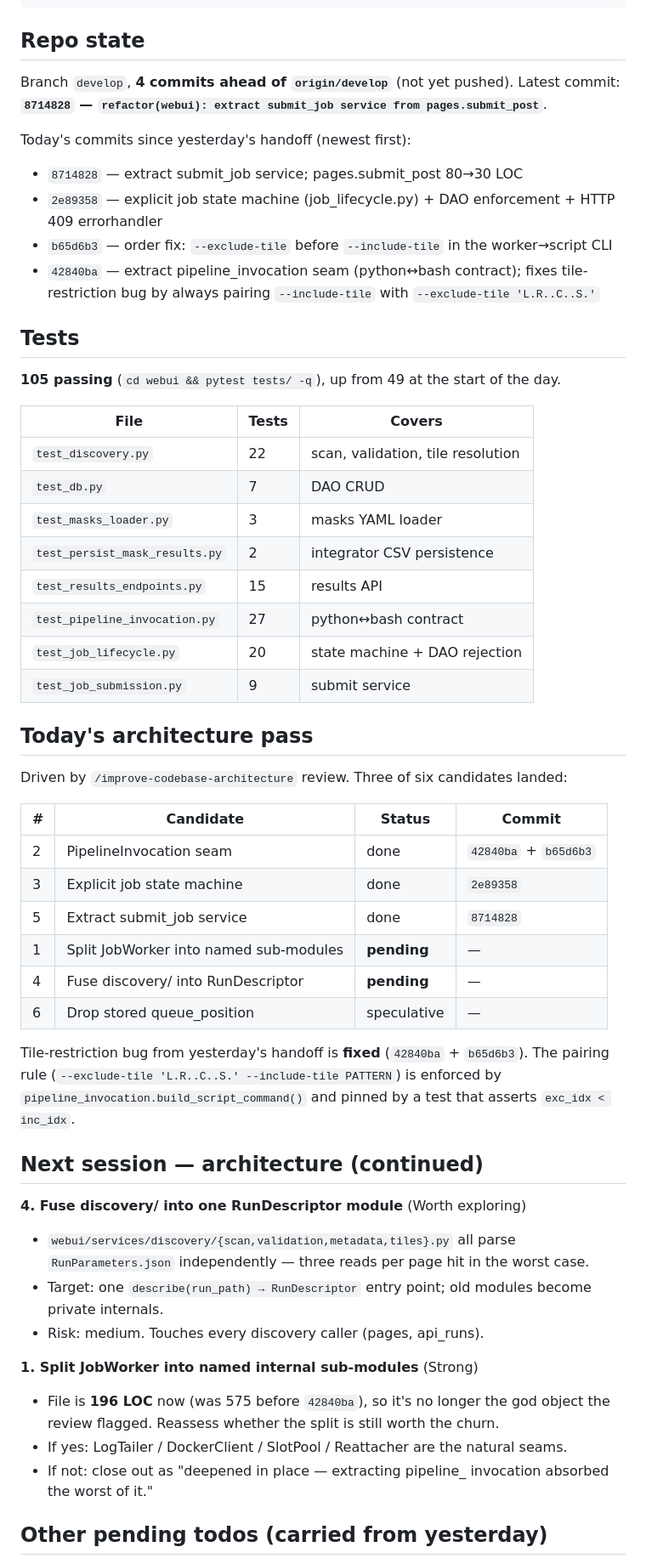
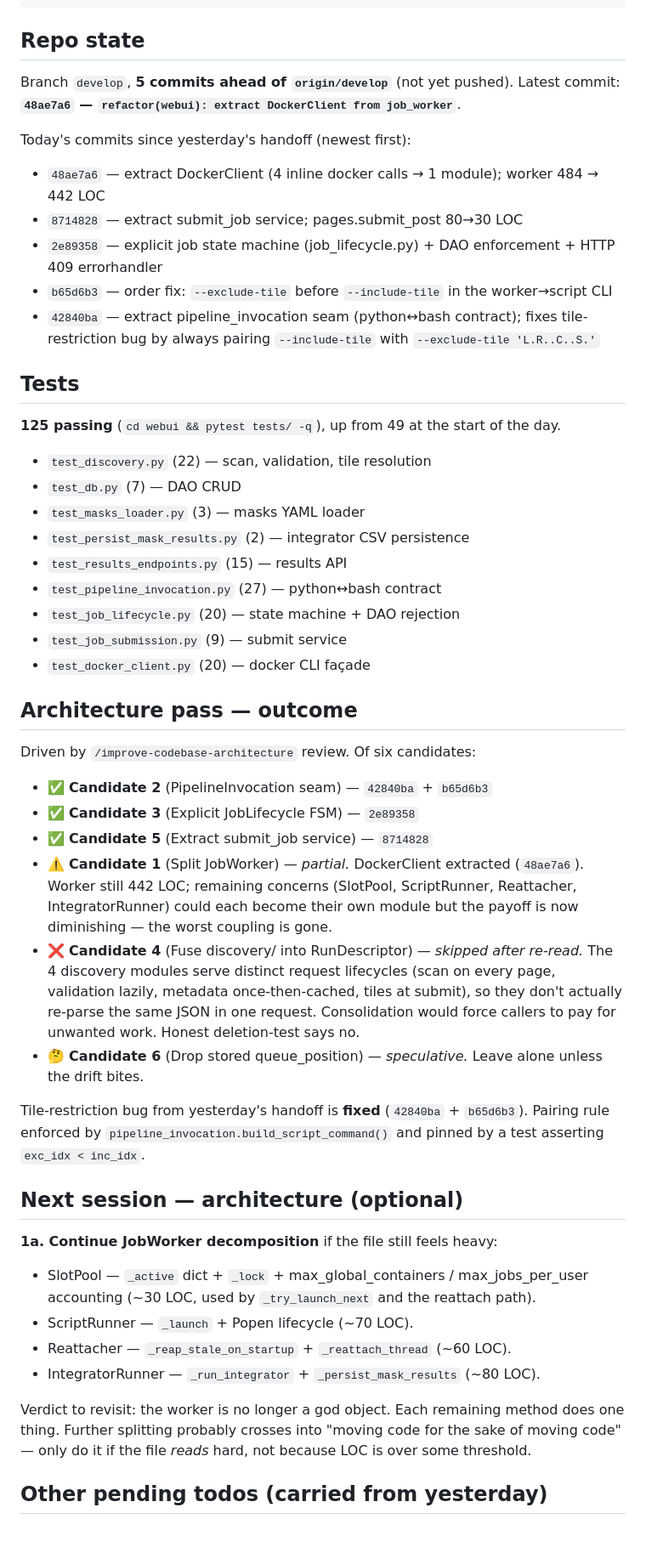
Before and after one commit to Nucleomics-VIB/aviti-tools, a Markdown page: aviti_test_mask/dev_docs/HANDOFF.md, the part around one of its changes. Shown at 85% size. GitHub-like rendering; blank space fills up the shorter version.

Commit message:
docs: refresh handoff after today's architecture pass
Reflects all five commits since yesterday's checkpoint and the
deletion-test verdict on candidates 1, 4, 6.

Co-Authored-By: Claude Opus 4.7 (1M context) <noreply@anthropic.com>

```diff
--- a/aviti_test_mask/dev_docs/HANDOFF.md
+++ b/aviti_test_mask/dev_docs/HANDOFF.md
@@ -15,12 +15,14 @@ lsof -ti :8765                             # empty
 
 ## Repo state
 
-Branch `develop`, **4 commits ahead of `origin/develop`** (not yet
-pushed). Latest commit: **`8714828` — `refactor(webui): extract
-submit_job service from pages.submit_post`**.
+Branch `develop`, **5 commits ahead of `origin/develop`** (not yet
+pushed). Latest commit: **`48ae7a6` — `refactor(webui): extract
+DockerClient from job_worker`**.
 
 Today's commits since yesterday's handoff (newest first):
 
+- `48ae7a6` — extract DockerClient (4 inline docker calls → 1 module);
+  worker 484 → 442 LOC
 - `8714828` — extract submit_job service; pages.submit_post 80→30 LOC
 - `2e89358` — explicit job state machine (job_lifecycle.py) + DAO
   enforcement + HTTP 409 errorhandler
@@ -32,58 +34,60 @@ Today's commits since yesterday's handoff (newest first):
 
 ## Tests
 
-**105 passing** (`cd webui && pytest tests/ -q`), up from 49 at the
+**125 passing** (`cd webui && pytest tests/ -q`), up from 49 at the
 start of the day.
 
-| File | Tests | Covers |
-|---|---|---|
-| `test_discovery.py` | 22 | scan, validation, tile resolution |
-| `test_db.py` | 7 | DAO CRUD |
-| `test_masks_loader.py` | 3 | masks YAML loader |
-| `test_persist_mask_results.py` | 2 | integrator CSV persistence |
-| `test_results_endpoints.py` | 15 | results API |
-| `test_pipeline_invocation.py` | 27 | python↔bash contract |
-| `test_job_lifecycle.py` | 20 | state machine + DAO rejection |
-| `test_job_submission.py` | 9 | submit service |
+- `test_discovery.py` (22) — scan, validation, tile resolution
+- `test_db.py` (7) — DAO CRUD
+- `test_masks_loader.py` (3) — masks YAML loader
+- `test_persist_mask_results.py` (2) — integrator CSV persistence
+- `test_results_endpoints.py` (15) — results API
+- `test_pipeline_invocation.py` (27) — python↔bash contract
+- `test_job_lifecycle.py` (20) — state machine + DAO rejection
+- `test_job_submission.py` (9) — submit service
+- `test_docker_client.py` (20) — docker CLI façade
 
-## Today's architecture pass
+## Architecture pass — outcome
 
-Driven by `/improve-codebase-architecture` review. Three of six
-candidates landed:
+Driven by `/improve-codebase-architecture` review. Of six candidates:
 
-| # | Candidate | Status | Commit |
-|---|---|---|---|
-| 2 | PipelineInvocation seam | done | `42840ba` + `b65d6b3` |
-| 3 | Explicit job state machine | done | `2e89358` |
-| 5 | Extract submit_job service | done | `8714828` |
-| 1 | Split JobWorker into named sub-modules | **pending** | — |
-| 4 | Fuse discovery/ into RunDescriptor | **pending** | — |
-| 6 | Drop stored queue_position | speculative | — |
+- ✅ **Candidate 2** (PipelineInvocation seam) — `42840ba` + `b65d6b3`
+- ✅ **Candidate 3** (Explicit JobLifecycle FSM) — `2e89358`
+- ✅ **Candidate 5** (Extract submit_job service) — `8714828`
+- ⚠️  **Candidate 1** (Split JobWorker) — *partial.* DockerClient
+  extracted (`48ae7a6`). Worker still 442 LOC; remaining concerns
+  (SlotPool, ScriptRunner, Reattacher, IntegratorRunner) could each
+  become their own module but the payoff is now diminishing — the
+  worst coupling is gone.
+- ❌ **Candidate 4** (Fuse discovery/ into RunDescriptor) — *skipped
+  after re-read.* The 4 discovery modules serve distinct request
+  lifecycles (scan on every page, validation lazily, metadata
+  once-then-cached, tiles at submit), so they don't actually re-parse
+  the same JSON in one request. Consolidation would force callers to
+  pay for unwanted work. Honest deletion-test says no.
+- 🤔 **Candidate 6** (Drop stored queue_position) — *speculative.*
+  Leave alone unless the drift bites.
 
 Tile-restriction bug from yesterday's handoff is **fixed**
-(`42840ba` + `b65d6b3`). The pairing rule (`--exclude-tile
-'L.R..C..S.' --include-tile PATTERN`) is enforced by
+(`42840ba` + `b65d6b3`). Pairing rule enforced by
 `pipeline_invocation.build_script_command()` and pinned by a test
-that asserts `exc_idx < inc_idx`.
+asserting `exc_idx < inc_idx`.
 
-## Next session — architecture (continued)
+## Next session — architecture (optional)
 
-**4. Fuse discovery/ into one RunDescriptor module** (Worth exploring)
-- `webui/services/discovery/{scan,validation,metadata,tiles}.py` all
-  parse `RunParameters.json` independently — three reads per page
-  hit in the worst case.
-- Target: one `describe(run_path) → RunDescriptor` entry point; old
-  modules become private internals.
-- Risk: medium. Touches every discovery caller (pages, api_runs).
+**1a. Continue JobWorker decomposition** if the file still feels heavy:
+- SlotPool — `_active` dict + `_lock` + max_global_containers /
+  max_jobs_per_user accounting (~30 LOC, used by `_try_launch_next`
+  and the reattach path).
+- ScriptRunner — `_launch` + Popen lifecycle (~70 LOC).
+- Reattacher — `_reap_stale_on_startup` + `_reattach_thread` (~60 LOC).
+- IntegratorRunner — `_run_integrator` + `_persist_mask_results` (~80
+  LOC).
 
-**1. Split JobWorker into named internal sub-modules** (Strong)
-- File is **196 LOC** now (was 575 before `42840ba`), so it's no
-  longer the god object the review flagged. Reassess whether the
-  split is still worth the churn.
-- If yes: LogTailer / DockerClient / SlotPool / Reattacher are the
-  natural seams.
-- If not: close out as "deepened in place — extracting pipeline_
-  invocation absorbed the worst of it."
+Verdict to revisit: the worker is no longer a god object. Each
+remaining method does one thing. Further splitting probably crosses
+into "moving code for the sake of moving code" — only do it if the
+file *reads* hard, not because LOC is over some threshold.
 
 ## Other pending todos (carried from yesterday)
 
```
Also changed, not shown: other parts of aviti_test_mask/dev_docs/HANDOFF.md (+7 -6 lines).
